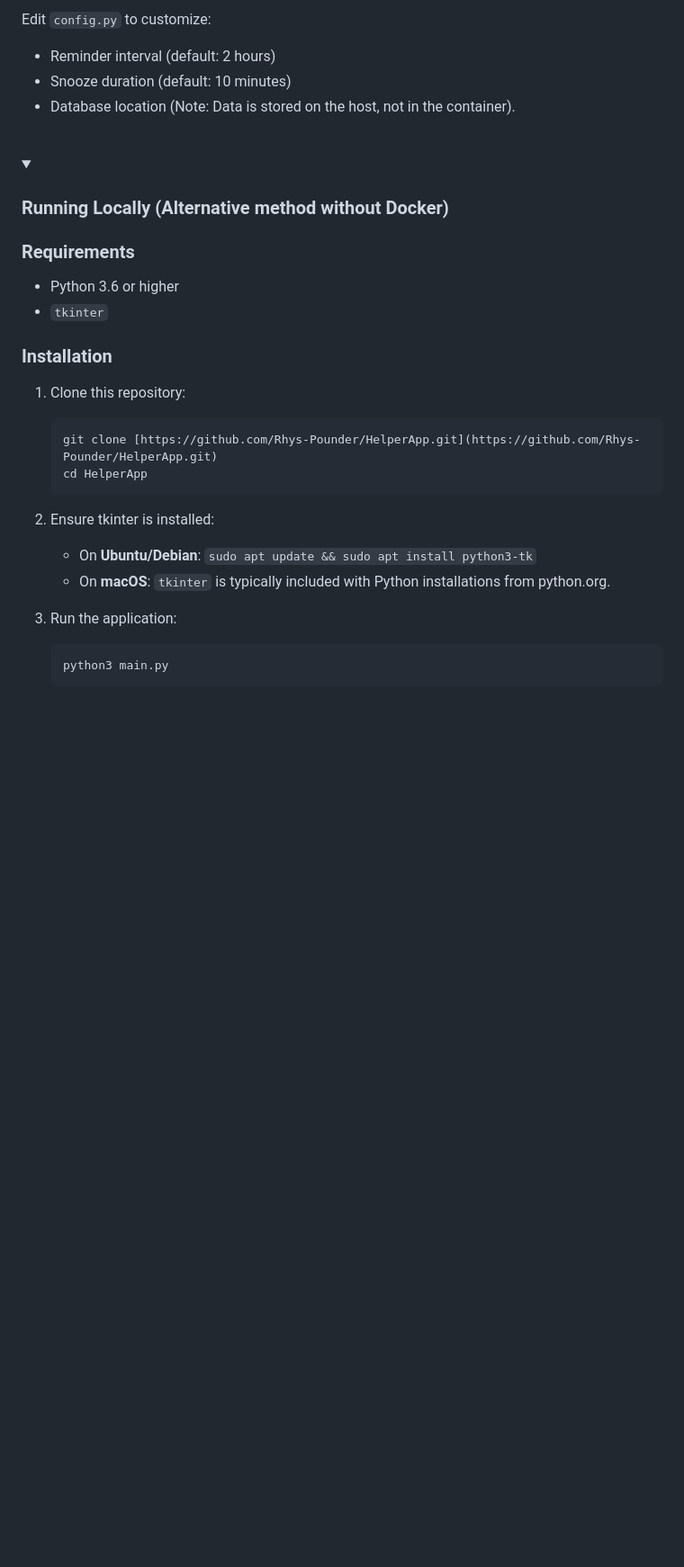
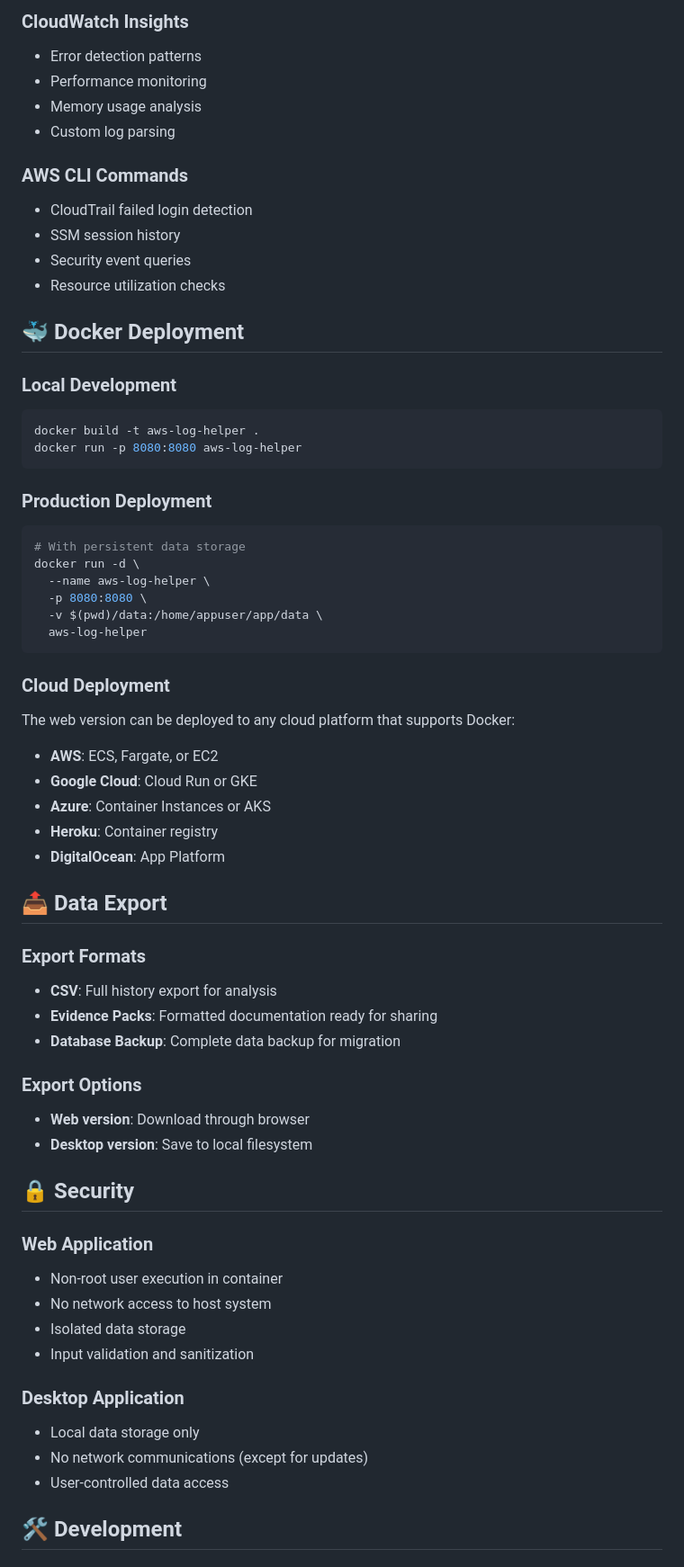
Before and after one commit to Rhys-Pounder/HelperApp, a Markdown page: README.md, the part around one of its changes. Shown at 90% size. Drawn GitHub-style; folded sections open; blank space fills up the shorter version.

````diff
--- a/README.md
+++ b/README.md
@@ -158,32 +179,67 @@ The application has three main tabs:
 
-Edit `config.py` to customize:
--   Reminder interval (default: 2 hours)
--   Snooze duration (default: 10 minutes)
--   Database location (Note: Data is stored on the host, not in the container).
+### CloudWatch Insights
+- Error detection patterns
+- Performance monitoring
+- Memory usage analysis
+- Custom log parsing
 
-<br>
+### AWS CLI Commands
+- CloudTrail failed login detection
+- SSM session history
+- Security event queries
+- Resource utilization checks
 
-<details>
-<summary><h3>Running Locally (Alternative method without Docker)</h3></summary>
+## 🐳 Docker Deployment
 
-### Requirements
-- Python 3.6 or higher
-- `tkinter`
+### Local Development
+```bash
+docker build -t aws-log-helper .
+docker run -p 8080:8080 aws-log-helper
+```
 
-### Installation
+### Production Deployment
+```bash
+# With persistent data storage
+docker run -d \
+  --name aws-log-helper \
+  -p 8080:8080 \
+  -v $(pwd)/data:/home/appuser/app/data \
+  aws-log-helper
+```
 
-1.  Clone this repository:
-    ```bash
-    git clone [https://github.com/Rhys-Pounder/HelperApp.git](https://github.com/Rhys-Pounder/HelperApp.git)
-    cd HelperApp
-    ```
+### Cloud Deployment
 
-2.  Ensure tkinter is installed:
-    -   On **Ubuntu/Debian**: `sudo apt update && sudo apt install python3-tk`
-    -   On **macOS**: `tkinter` is typically included with Python installations from python.org.
+The web version can be deployed to any cloud platform that supports Docker:
 
-3.  Run the application:
-    ```bash
-    python3 main.py
-    ```
-</details>
+- **AWS**: ECS, Fargate, or EC2
+- **Google Cloud**: Cloud Run or GKE
+- **Azure**: Container Instances or AKS
+- **Heroku**: Container registry
+- **DigitalOcean**: App Platform
+
+## 📤 Data Export
+
+### Export Formats
+- **CSV**: Full history export for analysis
+- **Evidence Packs**: Formatted documentation ready for sharing
+- **Database Backup**: Complete data backup for migration
+
+### Export Options
+- **Web version**: Download through browser
+- **Desktop version**: Save to local filesystem
+
+## 🔒 Security
+
+### Web Application
+- Non-root user execution in container
+- No network access to host system
+- Isolated data storage
+- Input validation and sanitization
+
+### Desktop Application
+- Local data storage only
+- No network communications (except for updates)
+- User-controlled data access
+
+## 🛠️ Development
+
````
Also changed, not shown: other parts of README.md (+225 -128 lines).
